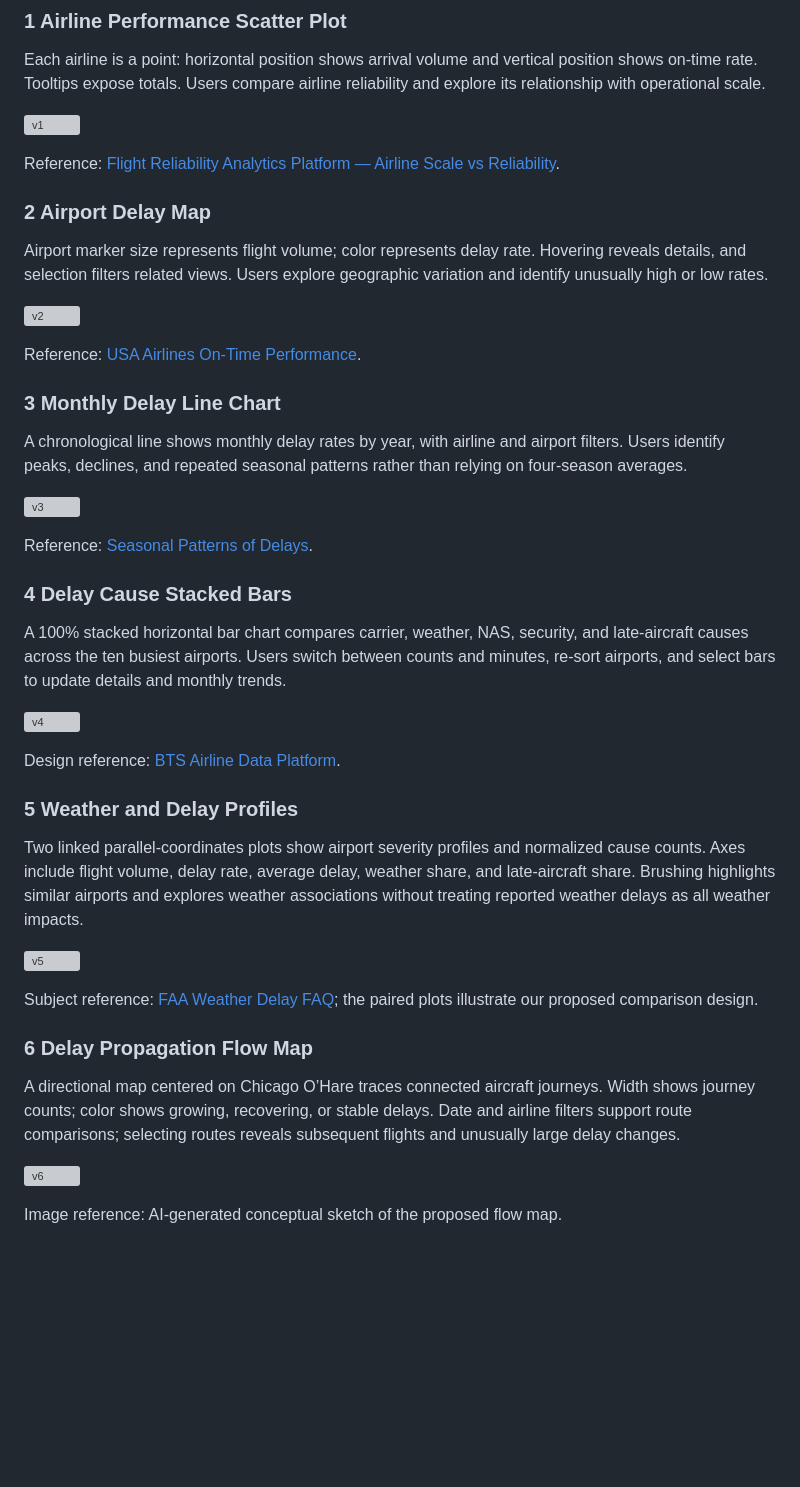
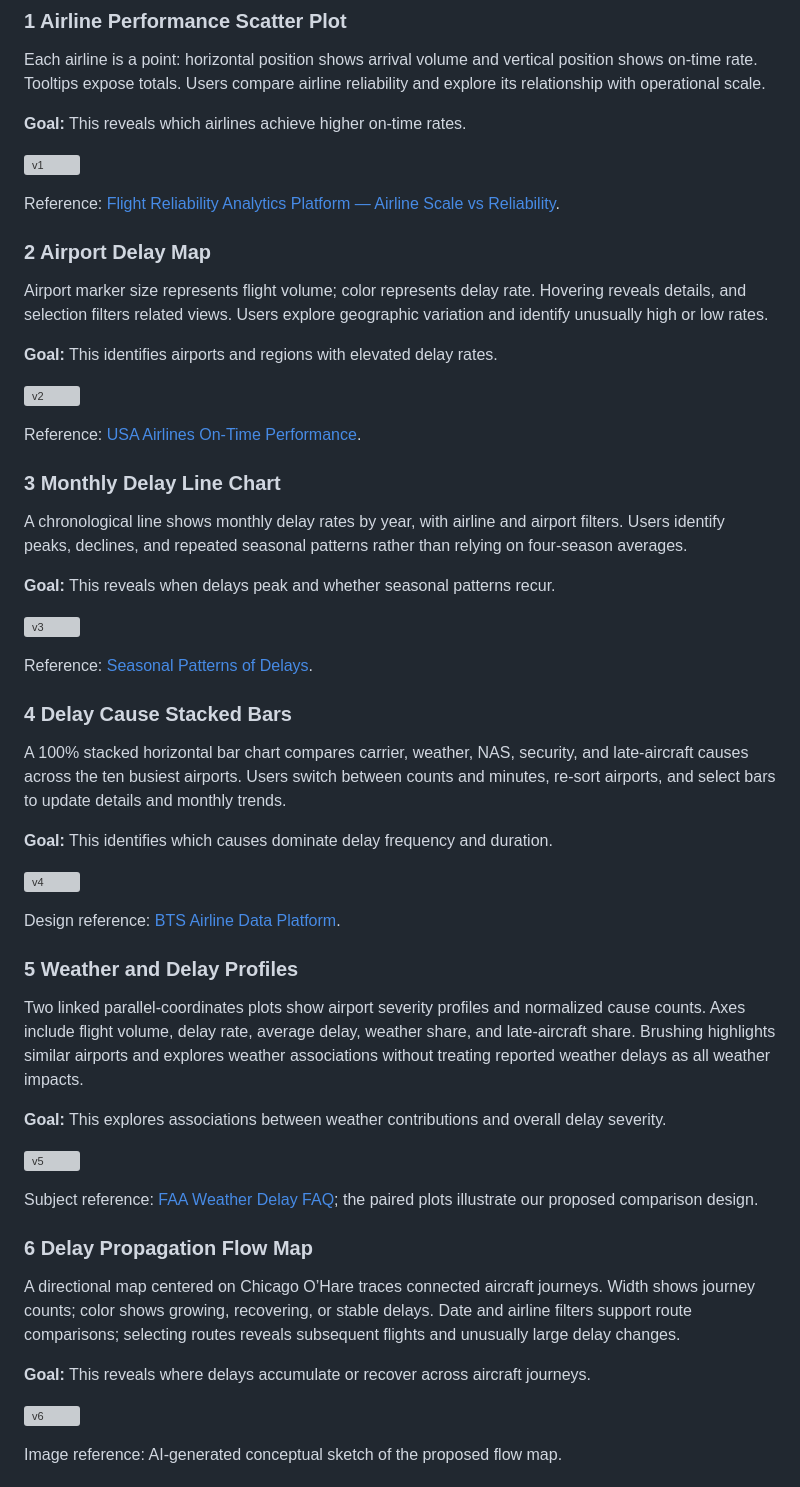
Before and after one commit to rosasun51/Stats401_Final-Project_Flight-Delay, a Markdown page: Proposal.md, the part around the change. Rendered like a GitHub page; blank space fills up the shorter version; grey boxes are pictures that could not be loaded.

```diff
--- a/Proposal.md
+++ b/Proposal.md
@@ -32,6 +32,8 @@ Propagation analysis requires separate flight-level data with tail numbers, airp
 
 Each airline is a point: horizontal position shows arrival volume and vertical position shows on-time rate. Tooltips expose totals. Users compare airline reliability and explore its relationship with operational scale.
 
+**Goal:** This reveals which airlines achieve higher on-time rates.
+
 ![v1](pic/v1)
 
 Reference: [Flight Reliability Analytics Platform — Airline Scale vs Reliability](https://github.com/momo840505/flight-reliability-platform).
@@ -39,6 +41,8 @@ Reference: [Flight Reliability Analytics Platform — Airline Scale vs Reliabili
 ### 2 Airport Delay Map
 
 Airport marker size represents flight volume; color represents delay rate. Hovering reveals details, and selection filters related views. Users explore geographic variation and identify unusually high or low rates.
+
+**Goal:** This identifies airports and regions with elevated delay rates.
 
 ![v2](pic/v2)
 
@@ -48,6 +52,8 @@ Reference: [USA Airlines On-Time Performance](https://0506zhengyi.github.io/Airl
 
 A chronological line shows monthly delay rates by year, with airline and airport filters. Users identify peaks, declines, and repeated seasonal patterns rather than relying on four-season averages.
 
+**Goal:** This reveals when delays peak and whether seasonal patterns recur.
+
 ![v3](pic/v3)
 
 Reference: [Seasonal Patterns of Delays](https://public.tableau.com/app/profile/mazen.karam/viz/seasonlflightdelays/SeasonalPatternsofDelays?publish=yes).
@@ -55,6 +61,8 @@ Reference: [Seasonal Patterns of Delays](https://public.tableau.com/app/profile/
 ### 4 Delay Cause Stacked Bars
 
 A 100% stacked horizontal bar chart compares carrier, weather, NAS, security, and late-aircraft causes across the ten busiest airports. Users switch between counts and minutes, re-sort airports, and select bars to update details and monthly trends.
+
+**Goal:** This identifies which causes dominate delay frequency and duration.
 
 ![v4](pic/v4)
 
@@ -64,6 +72,8 @@ Design reference: [BTS Airline Data Platform](https://github.com/cemputer/bts-ai
 
 Two linked parallel-coordinates plots show airport severity profiles and normalized cause counts. Axes include flight volume, delay rate, average delay, weather share, and late-aircraft share. Brushing highlights similar airports and explores weather associations without treating reported weather delays as all weather impacts.
 
+**Goal:** This explores associations between weather contributions and overall delay severity.
+
 ![v5](pic/v5)
 
 Subject reference: [FAA Weather Delay FAQ](https://www.faa.gov/nextgen/programs/weather/faq); the paired plots illustrate our proposed comparison design.
@@ -71,6 +81,8 @@ Subject reference: [FAA Weather Delay FAQ](https://www.faa.gov/nextgen/programs/
 ### 6 Delay Propagation Flow Map
 
 A directional map centered on Chicago O’Hare traces connected aircraft journeys. Width shows journey counts; color shows growing, recovering, or stable delays. Date and airline filters support route comparisons; selecting routes reveals subsequent flights and unusually large delay changes.
+
+**Goal:** This reveals where delays accumulate or recover across aircraft journeys.
 
 ![v6](pic/v6)
 
```
